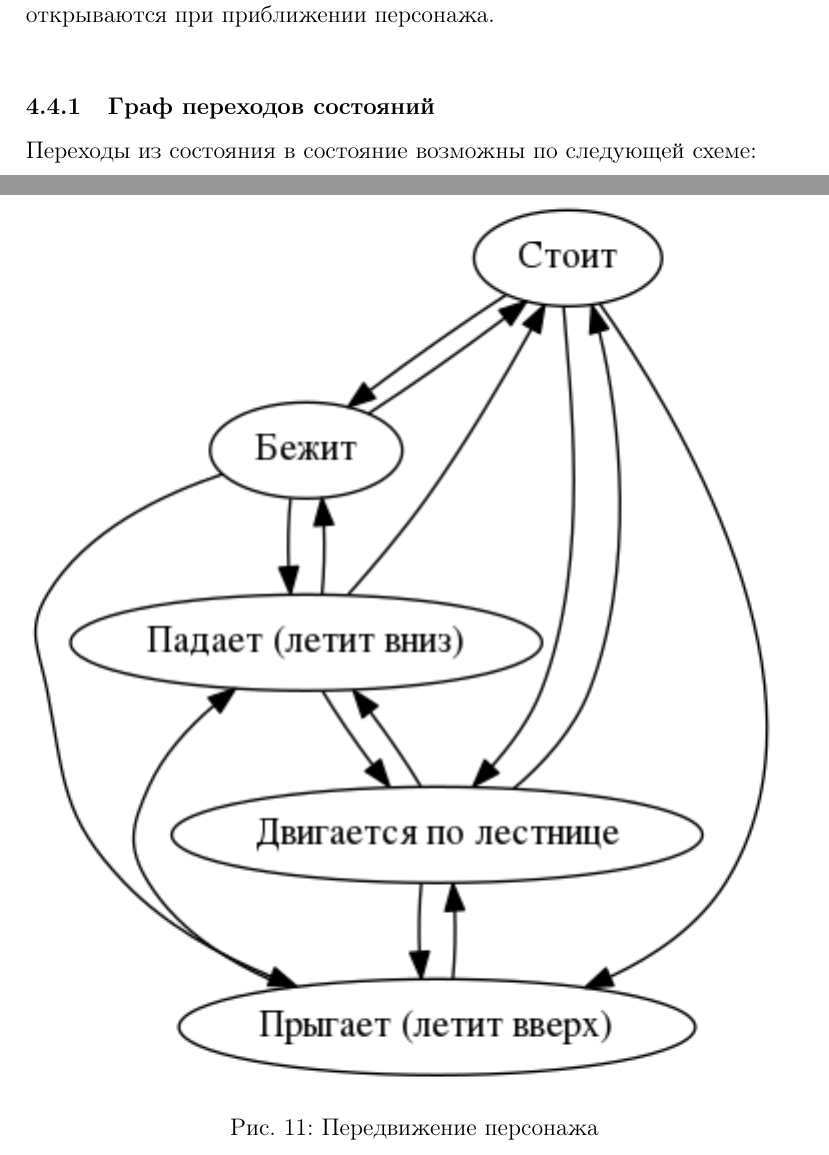
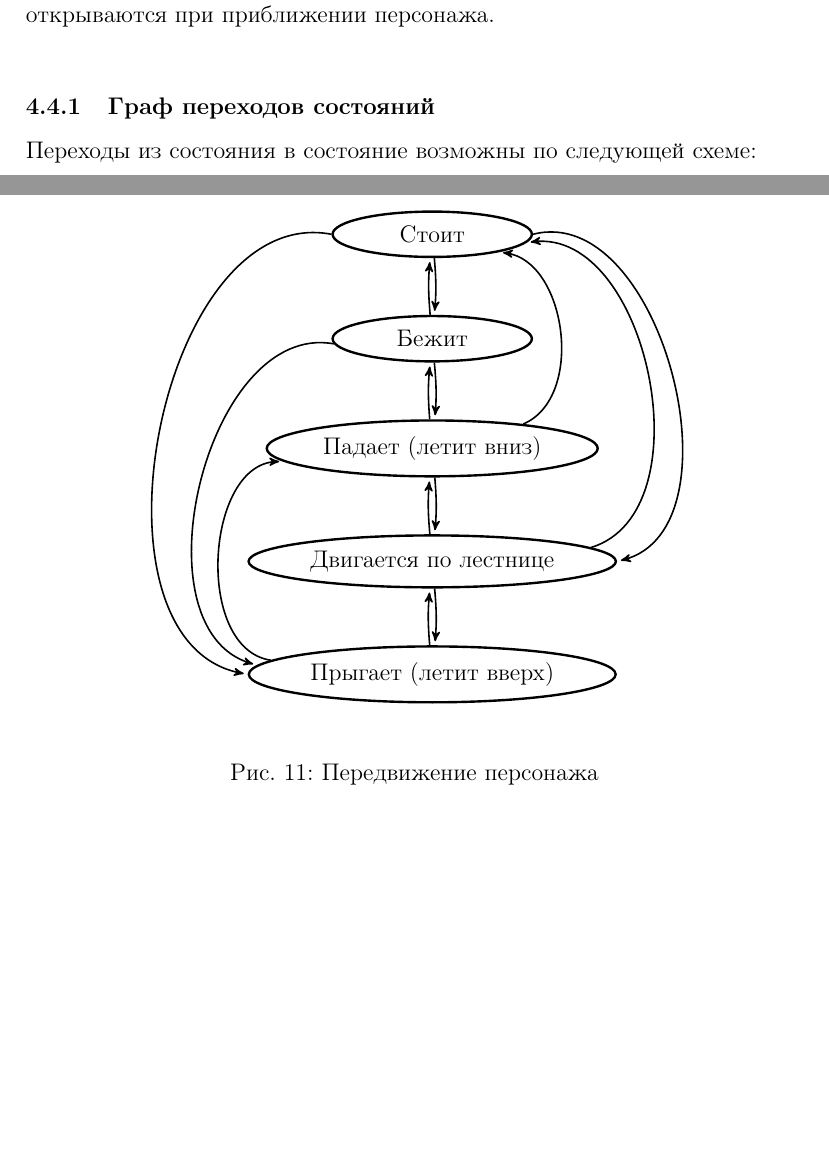
Before and after one commit to alex-eg/ladders, a LaTeX document (Idea/ladders.tex): two parts of pages 10 and 11 of 16, joined at a grey line, cut so that both start at the same text, the shorter picture padded with empty space. Compiled offline with pdfLaTeX.

Commit message:
Add cosmetic changes
Fix cyrilic idexes in produced pdf
Add Tikz diagramm for character moves instead of .png image

```diff
--- a/Idea/ladders.tex
+++ b/Idea/ladders.tex
@@ -1,11 +1,14 @@
 \documentclass[12pt,a4paper]{article}
+\usepackage[utf8]{inputenc}
+\usepackage[russian]{babel}
 \usepackage{hyperref}
 \usepackage{graphicx}
-\usepackage{float}
-\usepackage[utf8]{inputenc}
-\usepackage[russian]{babel}
 \usepackage{placeins}
 \usepackage{tabulary}
+\usepackage{float}
+
+\usepackage{tikz} %for images and graphics
+\usetikzlibrary{positioning,shapes,arrows}
 
 \begin{document}
 
@@ -124,7 +127,53 @@
 
 \subsubsection{Граф переходов состояний}
 Переходы из состояния в состояние возможны по следующей схеме:\\
-\pics{1.0}{character-moves.png}{Передвижение персонажа}
+%\pics{1.0}{character-moves.png}{Передвижение персонажа}
+
+\begin{figure}[thbp!]
+	\centering
+	\begin{tikzpicture}[->, >=stealth', shorten >=2pt, auto, node distance=1cm, auto, thick,
+	main node/.style={
+		ellipse,
+		draw=black, very thick,
+		minimum width=100pt,
+		text centered}]
+
+		%nodes
+		\node[main node] (a) {Стоит};
+		\node[main node] (b) [below = of a]  {Бежит};
+		\node[main node] (c) [below = of b] {Падает (летит вниз)};
+		\node[main node] (d) [below = of c] {Двигается по лестнице};
+		\node[main node] (e) [below = of d] {Прыгает (летит вверх)};
+
+		%pathes
+		\path
+			(a) edge [bend left = 5] node {} (b)
+				edge [bend left = 90] node {} (d)
+				edge [bend right = 90] node {} (e);
+		\path
+			(b) edge [bend left = 5] node {} (a)
+				edge [bend left = 5] node {} (c)
+				edge [bend right = 87] node {} (e);
+		\path
+			(c) edge [bend left = 5] node {} (b)
+				edge [bend left = 5] node {} (d)
+				edge [bend right = 75] node {} (a);
+		\path
+			(d) edge [bend left = 5] node {} (c)
+				edge [bend left = 5] node {} (e)
+				edge [bend right = 85] node {} (a);
+		\path
+			(e) edge [bend left = 5] node {} (d)
+				edge [bend left = 85] node {} (c);
+
+	\end{tikzpicture}
+	\vspace{0.5cm}
+	\caption{Передвижение персонажа}
+\end{figure}
+
+
+
+
 
 \subsubsection{Бездействие}
 Персонаж просто стоит. Может начать бежать, взбираться по лестнице, или прыгнуть.\\
```
